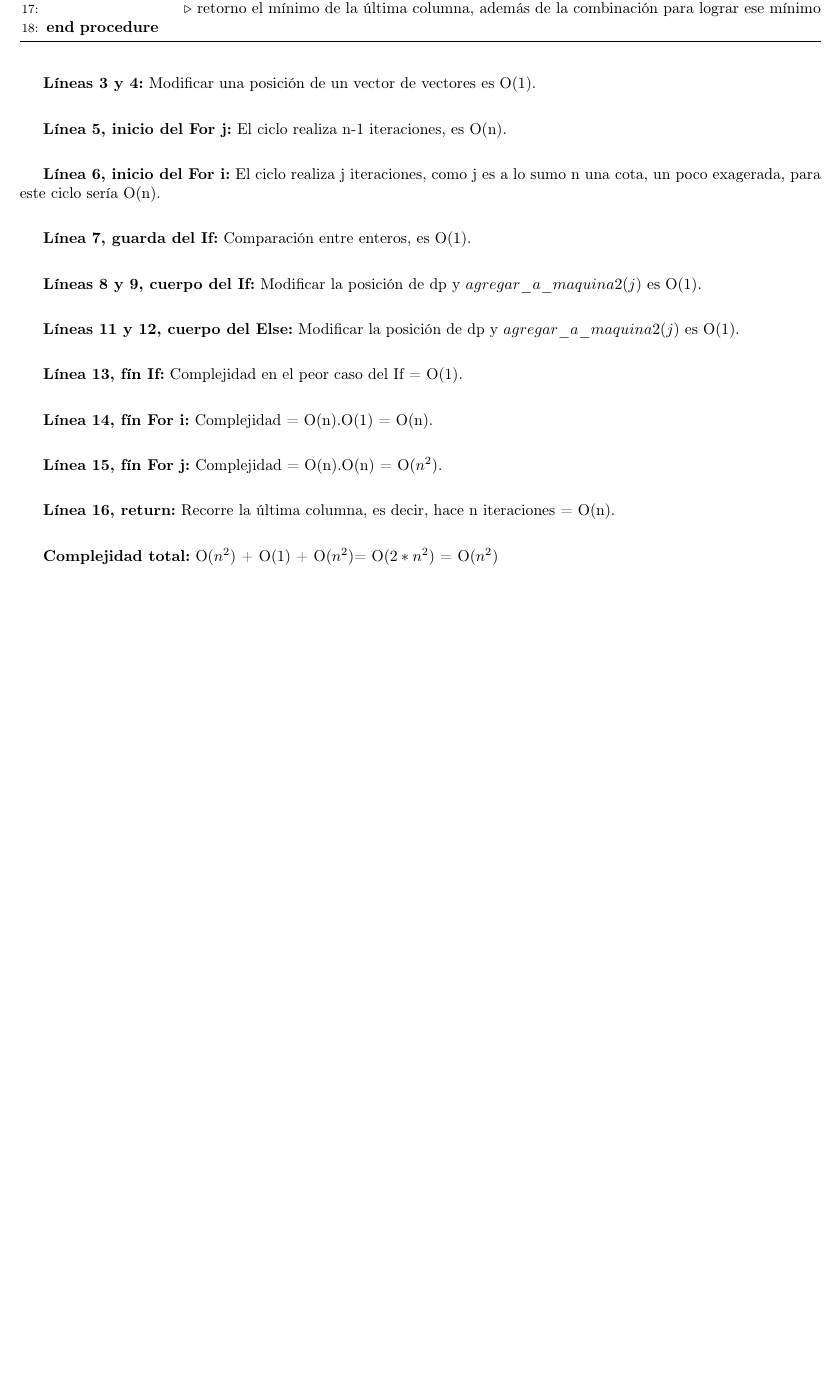
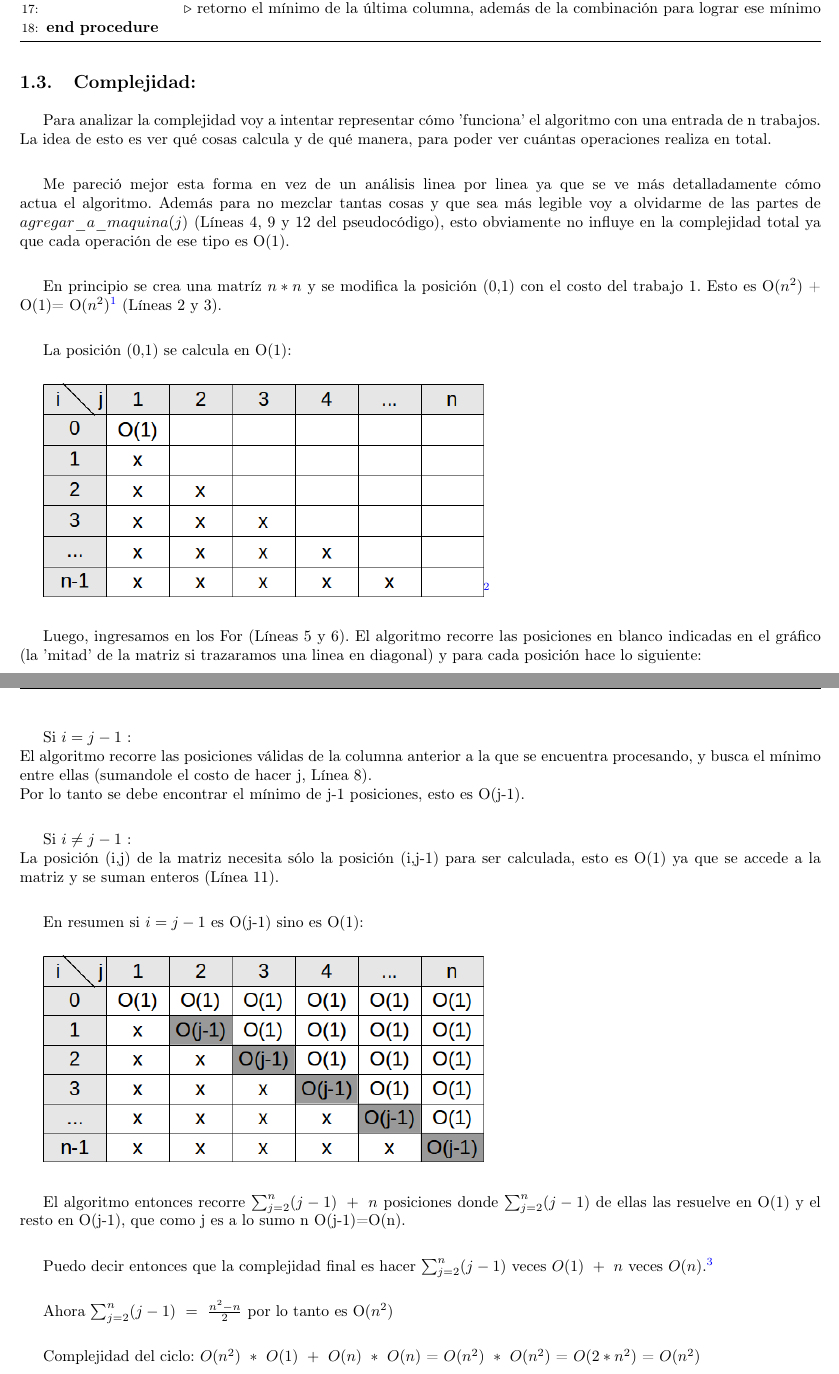
Before and after one commit to mnsantos/algoIII-TP2, a LaTeX document (informe/informe.tex, which reads informe/ej1/complejidad.tex): part of page 4 of 5 before the commit and two parts of pages 4 and 5 of 6 after it, the two joined at a grey line, cut so that both start at the same text, the shorter picture padded with empty space. Compiled offline with pdfLaTeX; a LaTeX package or settings file that is missing is left out.

Commit message:
ej 1 hasta complejidad

```diff
--- a/informe/ej1/complejidad.tex
+++ b/informe/ej1/complejidad.tex
@@ -1,25 +1,34 @@
 \subsection{Complejidad:}
 
-\textbf{Línea 2:} Inicializar cada posición de un vector de vectores n*n es O(n*n)=O($n^{2}$).\\
+Para analizar la complejidad voy a intentar representar cómo 'funciona' el algoritmo con una entrada de n trabajos.\\
+La idea de esto es ver qué cosas calcula y de qué manera, para poder ver cuántas operaciones realiza en total.\\
 
-\textbf{Líneas 3 y 4:} Modificar una posición de un vector de vectores es O(1).\\
+Me pareció mejor esta forma en vez de un análisis linea por linea ya que se ve más detalladamente cómo actua el algoritmo.
+Además para no mezclar tantas cosas y que sea más legible voy a olvidarme de las partes de $agregar\_a\_maquina(j)$ (Líneas 4, 9 y 12 del pseudocódigo), esto obviamente no influye en la complejidad total ya que cada operación de ese tipo es O(1).\\
 
-\textbf{Línea 5, inicio del For j:} El ciclo realiza n-1 iteraciones, es O(n).\\
+En principio se crea una matríz $n*n$ y se modifica la posición (0,1) con el costo del trabajo 1. Esto es O($n^{2}$) + O(1)= O($n^{2}$)\footnote{La matríz está implementada como vector de vectores}  (Líneas 2 y 3).\\
 
-\textbf{Línea 6, inicio del For i:} El ciclo realiza j iteraciones, como j es a lo sumo n una cota, un poco exagerada, para este ciclo sería O(n).\\
+La posición (0,1) se calcula en O(1):\\
 
-\textbf{Línea 7, guarda del If:} Comparación entre enteros, es O(1).\\
+\includegraphics[scale=0.7]{ej1/complejidad1.png}\footnote{Los casilleros en blanco son los que faltan calcular y los que contienen una x nunca se calculan porque el For de la Línea 6 va desde i=0 hasta j-1.} \\
 
-\textbf{Líneas 8 y 9, cuerpo del If:} Modificar la posición de dp y $agregar\_a\_maquina2(j)$ es O(1).\\
+Luego, ingresamos en los For (Líneas 5 y 6). El algoritmo recorre las posiciones en blanco indicadas en el gráfico (la 'mitad' de la matriz si trazaramos una linea en diagonal) y para cada posición hace lo siguiente:\\
 
-\textbf{Líneas 11 y 12, cuerpo del Else:} Modificar la posición de dp y $agregar\_a\_maquina2(j)$ es O(1).\\
+Si $i=j-1$ :\\
+El algoritmo recorre las posiciones válidas de la columna anterior a la que se encuentra procesando, y busca el mínimo entre ellas (sumandole el costo de hacer j, Línea 8).\\
+Por lo tanto se debe encontrar el mínimo de j-1 posiciones, esto es O(j-1).\\
 
-\textbf{Línea 13, fín If:} Complejidad en el peor caso del If = O(1).\\
+Si $i\neq j-1$ :\\
+La posición (i,j) de la matriz necesita sólo la posición (i,j-1) para ser calculada, esto es O(1) ya que se accede a la matriz y se suman enteros (Línea 11).\\
 
-\textbf{Línea 14, fín For i:} Complejidad = O(n).O(1) = O(n).\\
+En resumen si $i=j-1$ es O(j-1) sino es O(1):\\
 
-\textbf{Línea 15, fín For j:} Complejidad = O(n).O(n) = O($n^{2}$).\\
+\includegraphics[scale=0.7]{ej1/complejidad2.png}\\
 
-\textbf{Línea 16, return:} Recorre la última columna, es decir, hace n iteraciones = O(n).\\
+El algoritmo entonces recorre $ \sum_{j=2}^{n} (j-1)\ +\ n$ posiciones donde $ \sum_{j=2}^{n} (j-1)$ de ellas las resuelve en O(1) y el resto en O(j-1), que como j es a lo sumo n O(j-1)=O(n).\\
 
-\textbf{Complejidad total:} O($n^{2}$) + O(1) + O($n^{2}$)= O($2*n^{2}$) = O($n^{2}$)
+Puedo decir entonces que la complejidad final es hacer $\sum_{j=2}^{n} (j-1)$ veces $O(1)\ +\ n$ veces $O(n)$.\footnote{Disculpen el abuso de notación}\\
+
+Ahora $\sum_{j=2}^{n} (j-1)\ =\ \frac{n^{2}-n}{2}$ por lo tanto es O($n^{2}$)\\
+
+Complejidad del ciclo: $O(n^{2})\ *\ O(1)\ +\ O(n)\ *\ O(n)$ = $O(n^{2})\ *\ O(n^{2})$ = $O(2*n^{2})$ = $O(n^{2})$
```
Also changed, not shown: ej1/files/solucionEjemplo.txt (deleted, +0 -3 lines), informe/ej1/descripcion.tex (+2 -2 lines), informe/ej1/pseudocodigo.tex (+4 -4 lines), informe/ej1/complejidad1.png (added), informe/ej1/complejidad2.png (added), informe/ej1/descripcion1.png, informe/ej1/descripcion2.png, informe/informe.pdf, informe/ej1/complejidad.tex (5 more changed lines), 4 other files.
